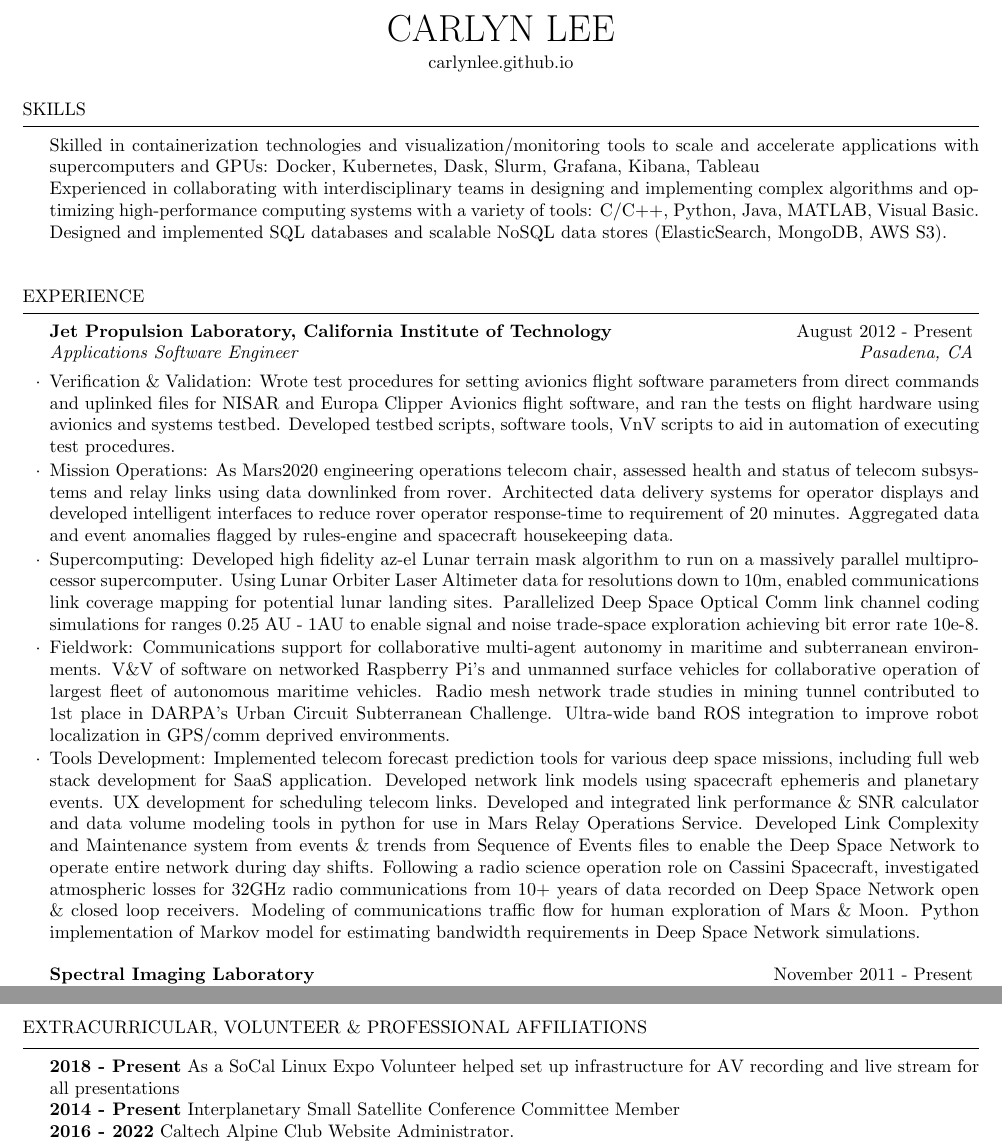
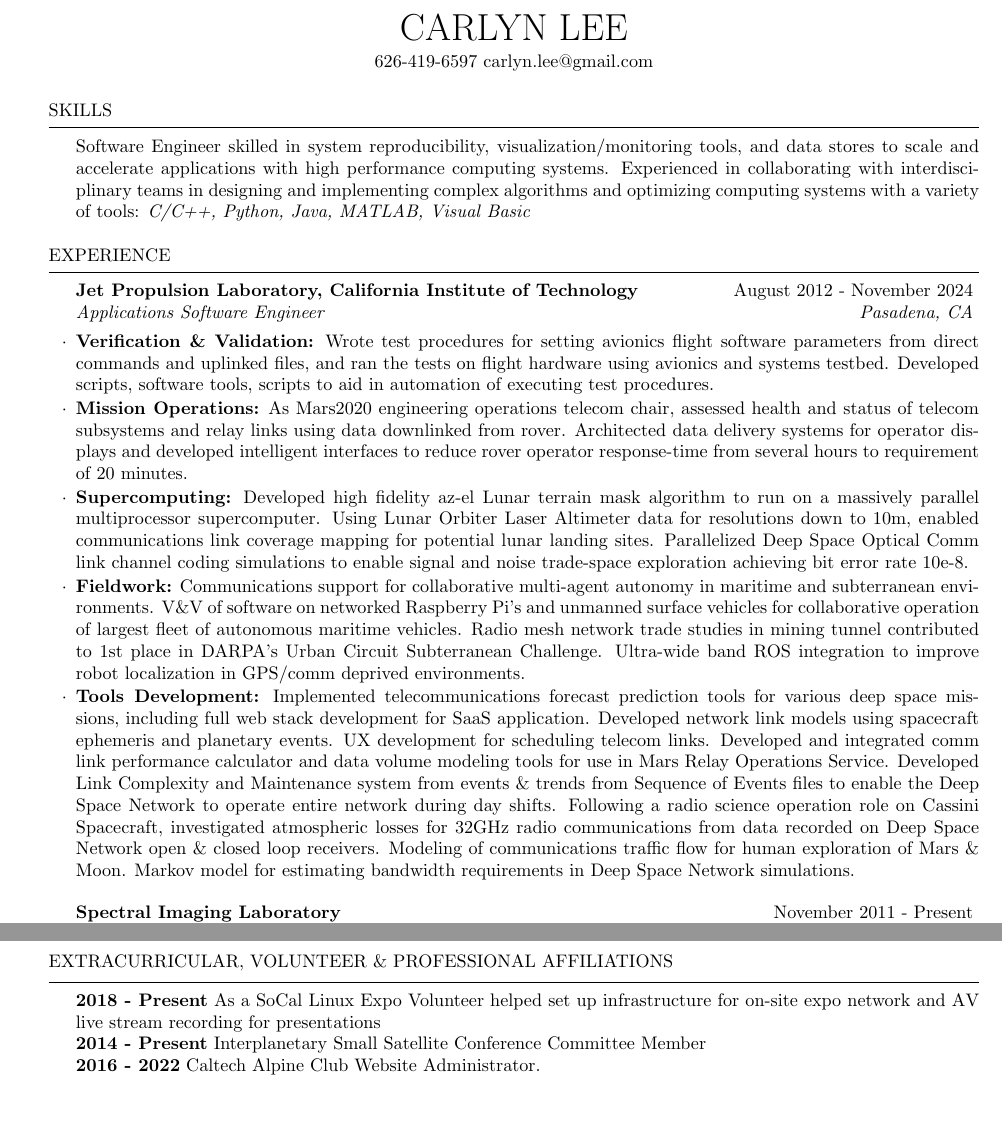
Before and after one commit to carlynlee/lee-carlyn_resume, a LaTeX CV (lee-carlyn_resume.tex): two parts of pages 1 and 2 of 2, joined at a grey line, cut so that both start at the same text, the shorter picture padded with empty space. Compiled offline with pdfLaTeX.

Commit message:
Add files via upload

```diff
--- a/lee-carlyn_resume.tex
+++ b/lee-carlyn_resume.tex
@@ -2,11 +2,11 @@
 
 \documentclass{resume} % Use the custom resume.cls style
 
-%\usepackage[left=0.75in,top=0.6in,right=0.75in,bottom=0.6in]{geometry} % Document margins
-\usepackage[left=0.5in,top=0.5in,right=0.7in,bottom=0.5in]{geometry} % Document margins
+%\usepackage[left=1.0in,top=1.0in,right=1.0in,bottom=1.0in]{geometry} % Document margins
+\usepackage[left=0.7in,top=0.7in,right=0.7in,bottom=0.7in]{geometry} % Document margins
 
 \name{Carlyn Lee} %  name
-\address{carlynlee.github.io} %  phone number and email
+\address{626-419-6597 carlyn.lee@gmail.com} %  phone number and email
 \renewcommand{\nameskip}{\smallskip}
 \begin{document}
 
@@ -16,9 +16,9 @@
 %----------------------------------------------------------------------------------------
 
 \begin{rSection}{Skills}
-Skilled in containerization technologies and visualization/monitoring tools to scale and accelerate applications with supercomputers and GPUs: Docker, Kubernetes, Dask, Slurm, Grafana, Kibana, Tableau \\
-Experienced in collaborating with interdisciplinary teams in designing and implementing complex algorithms and optimizing high-performance computing systems with a variety of tools: C/C++, Python, Java, MATLAB, Visual Basic.\\
-Designed and implemented SQL databases and scalable NoSQL data stores (ElasticSearch, MongoDB, AWS S3). \\
+Software Engineer skilled in system reproducibility, visualization/monitoring tools, and data stores to scale and accelerate applications with high performance computing systems. Experienced in collaborating with interdisciplinary teams in designing and implementing complex algorithms and optimizing computing systems with a variety of tools: \it{C/C++, Python, Java, MATLAB, Visual Basic}
+
+
 
 \end{rSection}
 
@@ -27,21 +27,20 @@ Designed and implemented SQL databases and scalable NoSQL data stores (ElasticSe
 %----------------------------------------------------------------------------------------
 
 \begin{rSection}{Experience}
-\begin{rSubsection}{Jet Propulsion Laboratory, California Institute of Technology}{August 2012 - Present}{Applications Software Engineer}{Pasadena, CA}
+\begin{rSubsection}{Jet Propulsion Laboratory, California Institute of Technology}{August 2012 - November 2024}{Applications Software Engineer}{Pasadena, CA}
 
 
-\item {Verification \& Validation:} Wrote test procedures for setting avionics flight software parameters from direct commands and uplinked files for NISAR and Europa Clipper Avionics flight software, and ran the tests on flight hardware using avionics and systems testbed. Developed testbed scripts, software tools, VnV scripts to aid in automation of executing test procedures.
+\item {\bf{Verification \& Validation:}} Wrote test procedures for setting avionics flight software parameters from direct commands and uplinked files, and ran the tests on flight hardware using avionics and systems testbed. Developed scripts, software tools, scripts to aid in automation of executing test procedures.
 
-\item {Mission Operations:} As Mars2020 engineering operations telecom chair, assessed health and status of telecom subsystems and relay links using data downlinked from rover. Architected data delivery systems for operator displays and developed intelligent interfaces to reduce rover operator response-time to requirement of 20 minutes. Aggregated data and event anomalies flagged by rules-engine and spacecraft housekeeping data.
+\item {\bf{Mission Operations:}} As Mars2020 engineering operations telecom chair, assessed health and status of telecom subsystems and relay links using data downlinked from rover. Architected data delivery systems for operator displays and developed intelligent interfaces to reduce rover operator response-time from several hours to requirement of 20 minutes.
+
+\item {\bf{Supercomputing:}} Developed high fidelity az-el Lunar terrain mask algorithm to run on a massively parallel multiprocessor supercomputer. Using Lunar Orbiter Laser Altimeter data for resolutions down to 10m, enabled communications link coverage mapping for potential lunar landing sites. Parallelized Deep Space Optical Comm link channel coding simulations to enable signal and noise trade-space exploration achieving bit error rate 10e-8.
 
 
-\item {Supercomputing:} Developed high fidelity az-el Lunar terrain mask algorithm to run on a massively parallel multiprocessor supercomputer. Using Lunar Orbiter Laser Altimeter data for resolutions down to 10m, enabled communications link coverage mapping for potential lunar landing sites. Parallelized Deep Space Optical Comm link channel coding simulations for ranges 0.25 AU - 1AU to enable signal and noise trade-space exploration achieving bit error rate 10e-8.
+\item {\bf{Fieldwork:}} Communications support for collaborative multi-agent autonomy in maritime and subterranean environments. V\&V of software on networked Raspberry Pi’s and unmanned surface vehicles for collaborative operation of largest fleet of autonomous maritime vehicles. Radio mesh network trade studies in mining tunnel contributed to 1st place in DARPA’s Urban Circuit Subterranean Challenge. Ultra-wide band ROS integration to improve robot localization in GPS/comm deprived environments.
 
 
-\item {Fieldwork:} Communications support for collaborative multi-agent autonomy in maritime and subterranean environments. V\&V of software on networked Raspberry Pi’s and unmanned surface vehicles for collaborative operation of largest fleet of autonomous maritime vehicles. Radio mesh network trade studies in mining tunnel contributed to 1st place in DARPA’s Urban Circuit Subterranean Challenge. Ultra-wide band ROS integration to improve robot localization in GPS/comm deprived environments.
-
-
-\item {Tools Development:} Implemented telecom forecast prediction tools for various deep space missions, including full web stack development for SaaS application. Developed network link models using spacecraft ephemeris and planetary events. UX development for scheduling telecom links. Developed and integrated link performance \& SNR calculator and data volume modeling tools in python for use in Mars Relay Operations Service. Developed Link Complexity and Maintenance system from events \& trends from Sequence of Events files to enable the Deep Space Network to operate entire network during day shifts. Following a radio science operation role on Cassini Spacecraft, investigated atmospheric losses for 32GHz radio communications from 10+ years of data recorded on Deep Space Network open \& closed loop receivers. Modeling of communications traffic flow for human exploration of Mars \& Moon. Python implementation of Markov model for estimating bandwidth requirements in Deep Space Network simulations.
+\item {\bf{Tools Development:}} Implemented telecommunications forecast prediction tools for various deep space missions, including full web stack development for SaaS application. Developed network link models using spacecraft ephemeris and planetary events. UX development for scheduling telecom links. Developed and integrated comm link performance calculator and data volume modeling tools for use in Mars Relay Operations Service. Developed Link Complexity and Maintenance system from events \& trends from Sequence of Events files to enable the Deep Space Network to operate entire network during day shifts. Following a radio science operation role on Cassini Spacecraft, investigated atmospheric losses for 32GHz radio communications from data recorded on Deep Space Network open \& closed loop receivers. Modeling of communications traffic flow for human exploration of Mars \& Moon. Markov model for estimating bandwidth requirements in Deep Space Network simulations.
 
 \end{rSubsection}
 
@@ -69,7 +68,7 @@ Designed and implemented SQL databases and scalable NoSQL data stores (ElasticSe
 %----------------------------------------------------------------------------------------
 
 \begin{rSection}{ Extracurricular, Volunteer \& Professional Affiliations}
-{\bf 2018 - Present} As a SoCal Linux Expo Volunteer helped set up infrastructure for A\/V recording and live stream for all presentations\\
+{\bf 2018 - Present} As a SoCal Linux Expo Volunteer helped set up infrastructure for on-site expo network and A\/V live stream recording for presentations\\
 {\bf 2014 - Present} Interplanetary Small Satellite Conference Committee Member\\
 {\bf 2016 - 2022} Caltech Alpine Club Website Administrator. \\
 {\bf 2019} Member of Duarte Ad Hoc Finance Advisory Committee, appointed by Duarte City Council. \\
```
Also changed, not shown: lee-carlyn_resume.pdf.
